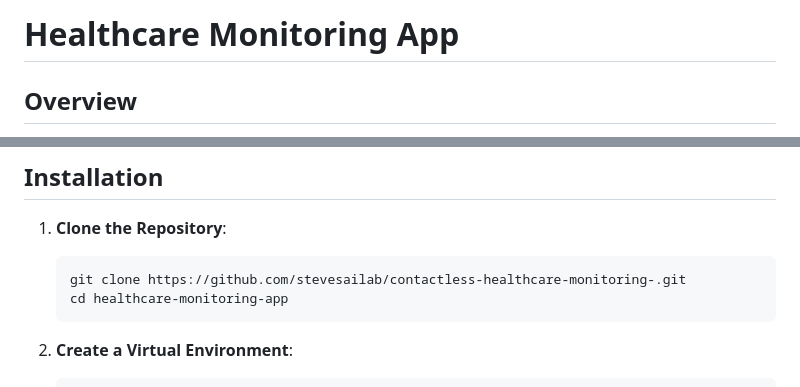
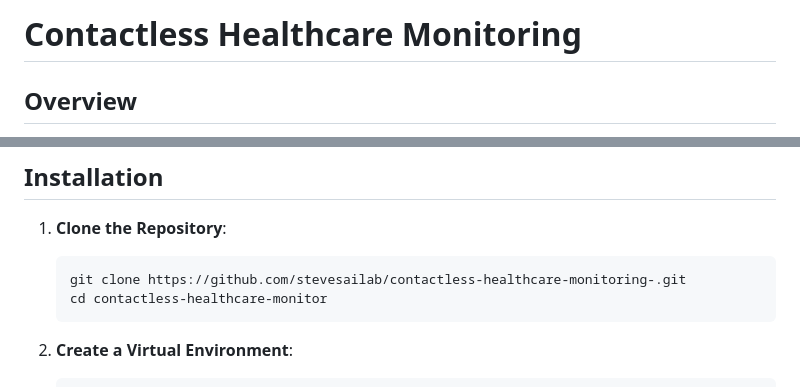
Before and after one commit to stevesailab/contactless-healthcare-monitor, a Markdown page: README.md, 2 parts joined by grey strips. Drawn GitHub-style.

````diff
--- a/README.md
+++ b/README.md
@@ -1,4 +1,4 @@
-# Healthcare Monitoring App
+# Contactless Healthcare Monitoring
 
 ## Overview
 This is a Flask-based web application designed to process video input and estimate physiological parameters such as **heart rate**, **body temperature**, and **emotion** in real-time. The app uses computer vision and signal processing techniques to analyze facial videos, leveraging libraries like OpenCV, MediaPipe, SciPy, and DeepFace.
@@ -19,7 +19,7 @@ This is a Flask-based web application designed to process video input and estima
 1. **Clone the Repository**:
    ```bash
    git clone https://github.com/stevesailab/contactless-healthcare-monitoring-.git
-   cd healthcare-monitoring-app
+   cd contactless-healthcare-monitor
    ```
 
 2. **Create a Virtual Environment**:
````
